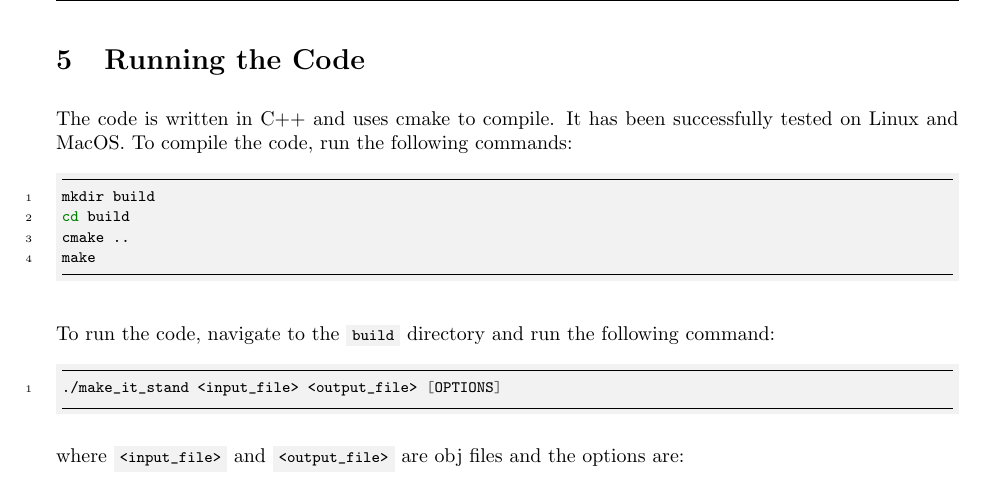
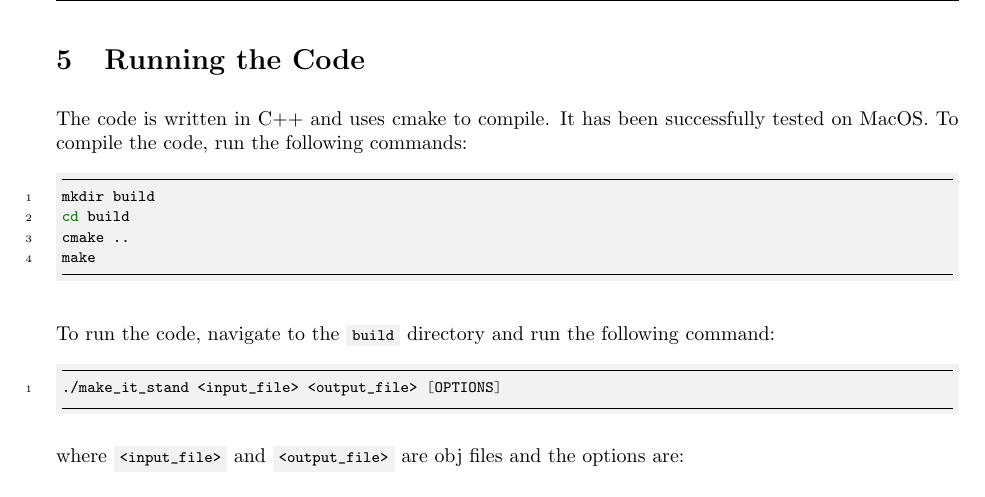
Before and after one commit to Alessandro-Gobbetti/Make-It-Stand, a LaTeX document (tex/CF_Alessandro-Gobbetti_ProjectReport.tex): part of page 5 of 5, cut so that both start at the same text. The pictures show the PDF file tex/CF_Alessandro-Gobbetti_ProjectReport.pdf that the author committed with the source.

Commit message:
corrected report

```diff
--- a/tex/CF_Alessandro-Gobbetti_ProjectReport.tex
+++ b/tex/CF_Alessandro-Gobbetti_ProjectReport.tex
@@ -234,7 +234,7 @@ Another example is the model of the monster-like figure shown in \autoref{fig:mo
 
 
 \section{Running the Code}
-The code is written in C++ and uses cmake to compile. It has been successfully tested on Linux and MacOS. To compile the code, run the following commands:
+The code is written in C++ and uses cmake to compile. It has been successfully tested on MacOS. To compile the code, run the following commands:
 \begin{minted}{bash}
 mkdir build
 cd build
```
Also changed, not shown: tex/CF_Alessandro-Gobbetti_ProjectReport.pdf, 3 other files.
